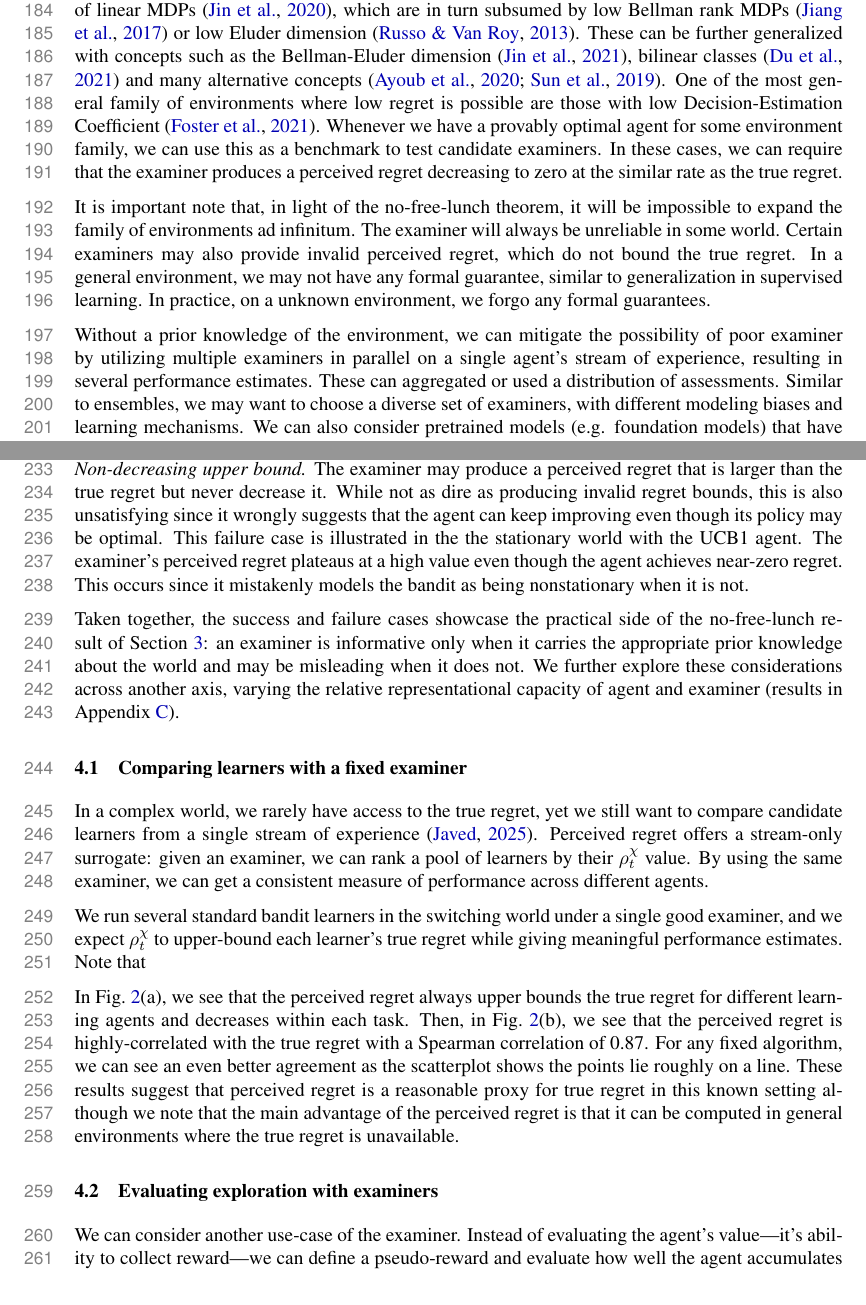
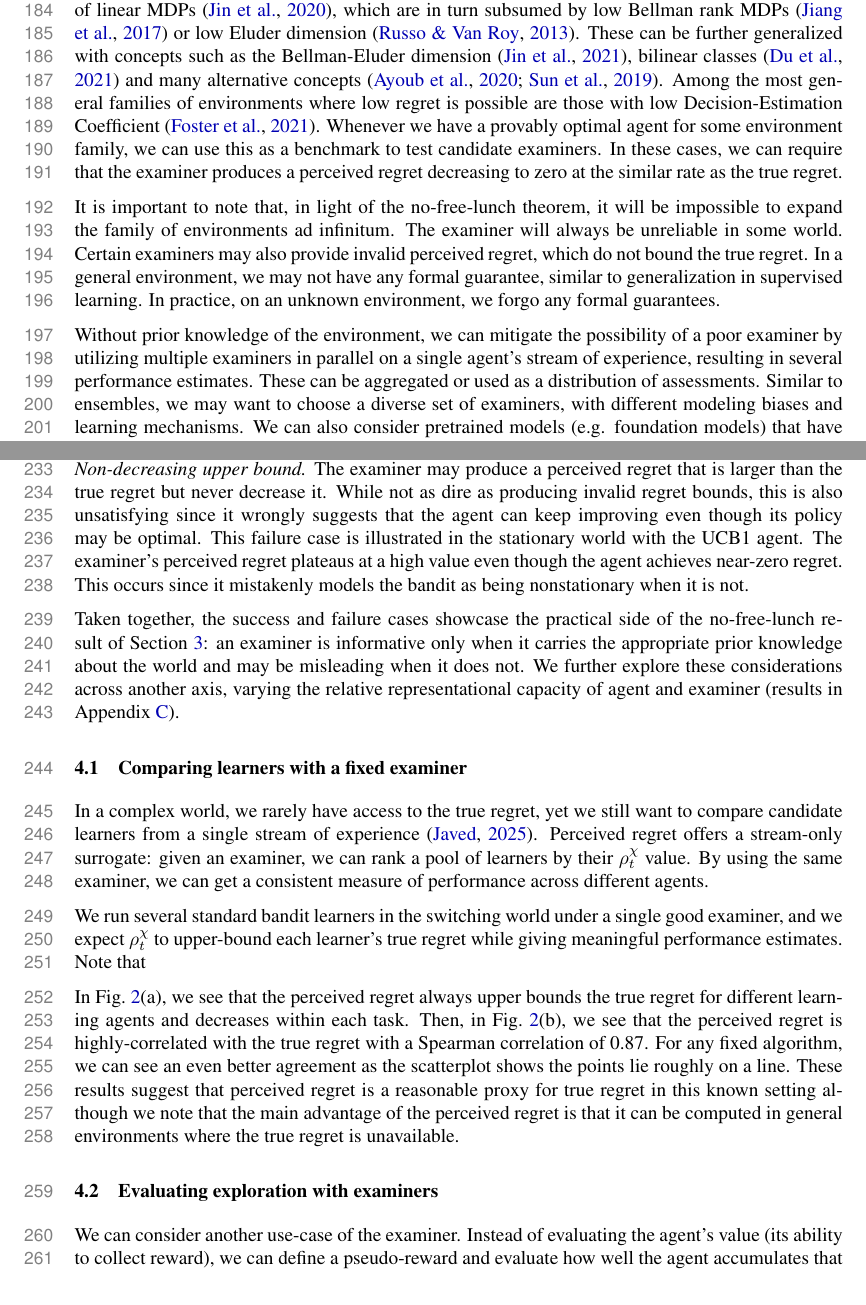
Before and after one commit to Beikewzh/Regret-Def, a LaTeX paper (main.tex, which reads sections/no_free_lunch.tex, sections/practice.tex): two parts of pages 6 and 8 of 18, joined at a grey line, cut so that both start at the same text. Compiled offline with pdfLaTeX.

Commit message:
Fix typos and remove em-dashes across the paper
intro: "is is"; definitions: subject-verb (aim/refines), V*_t subscript,
"examiner overestimates"; no_free_lunch: "to note", "an unknown", "be
aggregated", agreement, em-dash; discussion: comma splice, em-dash;
practice: doubled "the", it's->its, stray paren, em-dashes; main: em-dash.

Co-Authored-By: Claude Opus 4.7 <noreply@anthropic.com>

```diff
--- a/sections/no_free_lunch.tex
+++ b/sections/no_free_lunch.tex
@@ -77,14 +77,14 @@ We can assess an examiner by how it behaves in certain families of environments
 For example, in stochastic bandits and finite MDPs, there are known provably-optimal learning algorithms, achieving the best (true) expected regret possible. These agents will shrink the regret per step towards zero.
 A ``good" examiner, when run on these learning agents, should also reduce its perceived regret towards zero as the agent converges towards an optimal policy.
 
-We may be able to create more flexible examiners, capable of dealing with larger families of environments, by considering environments where provably-optimal learning agents exist. Drawing from the vast reinforcement learning theory literature, theorists have crafted increasingly general conditions where provably low regret is achievable. For example, tabular MDPs are a special case of linear MDPs \citep{jin2020provably}, which are in turn subsumed by low Bellman rank MDPs \citep{jiang2017contextual} or low Eluder dimension \citep{russo2013eluder}. These can be  further generalized with concepts such as the Bellman-Eluder dimension \citep{jin2021bellman}, bilinear classes \citep{du2021bilinear} and many alternative concepts \citep{ayoub2020model, sun2019model}. One of the most general family of environments where low regret is possible are those with low Decision-Estimation Coefficient \citep{foster2021statistical}.
+We may be able to create more flexible examiners, capable of dealing with larger families of environments, by considering environments where provably-optimal learning agents exist. Drawing from the vast reinforcement learning theory literature, theorists have crafted increasingly general conditions where provably low regret is achievable. For example, tabular MDPs are a special case of linear MDPs \citep{jin2020provably}, which are in turn subsumed by low Bellman rank MDPs \citep{jiang2017contextual} or low Eluder dimension \citep{russo2013eluder}. These can be  further generalized with concepts such as the Bellman-Eluder dimension \citep{jin2021bellman}, bilinear classes \citep{du2021bilinear} and many alternative concepts \citep{ayoub2020model, sun2019model}. Among the most general families of environments where low regret is possible are those with low Decision-Estimation Coefficient \citep{foster2021statistical}.
 Whenever we have a provably optimal agent for some environment family, we can use this as a benchmark to test candidate examiners. In these cases, we can require that the examiner produces a perceived regret decreasing to zero at the similar rate as the true regret.
 
-It is important note that, in light of the no-free-lunch theorem, it will be impossible to expand the family of environments ad infinitum. The examiner will always be unreliable in some world.
-Certain examiners may also provide invalid perceived regret, which do not bound the true regret. In a general environment, we may not have any formal guarantee, similar to generalization in supervised learning. In practice, on a unknown environment, we  forgo any formal guarantees.
+It is important to note that, in light of the no-free-lunch theorem, it will be impossible to expand the family of environments ad infinitum. The examiner will always be unreliable in some world.
+Certain examiners may also provide invalid perceived regret, which do not bound the true regret. In a general environment, we may not have any formal guarantee, similar to generalization in supervised learning. In practice, on an unknown environment, we forgo any formal guarantees.
 % These are all modeling decisions that a use must make.
 
-Without a prior knowledge of the environment, we can mitigate the possibility of poor examiner by utilizing multiple examiners in parallel on a single agent's stream of experience, resulting in several performance estimates. These can aggregated or used a distribution of assessments. Similar to ensembles, we may want to choose a diverse set of examiners, with different modeling biases and learning mechanisms.
+Without prior knowledge of the environment, we can mitigate the possibility of a poor examiner by utilizing multiple examiners in parallel on a single agent's stream of experience, resulting in several performance estimates. These can be aggregated or used as a distribution of assessments. Similar to ensembles, we may want to choose a diverse set of examiners, with different modeling biases and learning mechanisms.
 We can also consider pretrained models (e.g. foundation models) that have assimilated a large corpus of data. This can lead to complex inductive biases within the examiner that could potentially help it produce more useful perceived regret values.
 
 % In the next section, we conduct simple experiments to illustrate how the  choice of examiner for an agent and environment impacts the perceived regret.
--- a/sections/practice.tex
+++ b/sections/practice.tex
@@ -37,7 +37,7 @@ The bad examiner assumes stationarity and keeps stale data, so its lower confide
 This breaks the optimism assumption (Assumption~\ref{a:optimistic}), so the perceived regret is no longer valid and would wrongly certify the agent as near-optimal.\\
 \textit{Non-decreasing upper bound.} The examiner may produce a perceived regret that is larger than the true regret but never decrease it.
 While not as dire as producing invalid regret bounds, this is also unsatisfying since it wrongly suggests that the agent can keep improving even though its policy may be optimal.
-This failure case is illustrated in the the stationary world with the UCB1 agent. The examiner's perceived regret plateaus at a high value even though the agent achieves near-zero regret. This occurs since it mistakenly models the bandit as being nonstationary when it is not.
+This failure case is illustrated in the stationary world with the UCB1 agent. The examiner's perceived regret plateaus at a high value even though the agent achieves near-zero regret. This occurs since it mistakenly models the bandit as being nonstationary when it is not.
 
 Taken together, the success and failure cases showcase the practical side of the no-free-lunch result of Section~\ref{sec:nfl}: an examiner is informative only when it carries the appropriate prior knowledge about the world and may be misleading when it does not.
 We further explore these considerations across another axis, varying the relative representational capacity of agent and examiner (results in Appendix~\ref{app:capacity}).
@@ -83,7 +83,7 @@ These results suggest that perceived regret is a reasonable proxy for true regre
 \label{fig:coverage}
 \end{figure}
 
-We can consider another use-case of the examiner. Instead of evaluating the agent's value---it's ability to collect reward---we can define a pseudo-reward and evaluate how well the agent accumulates that quantity. This can be viewed as a particular cumulant in general value functions \citep{sutton2011horde} ).
+We can consider another use-case of the examiner. Instead of evaluating the agent's value (its ability to collect reward), we can define a pseudo-reward and evaluate how well the agent accumulates that quantity. This can be viewed as a particular cumulant in general value functions \citep{sutton2011horde}.
 As an example, we can quantify the agent's ability to explore by defining a quantity $r_{IG}$ representing the ``information gain" from choosing an action.
 
 In the following bandit experiment, we use $r_{IG}(a) = C_k(a) - C_{k+1}(a)$ where $C_k$ is the width of the confidence interval after $k$ pulls of action $a$.
```
Also changed, not shown: main.tex (+1 -1 lines), sections/definitions.tex (+5 -5 lines), sections/discussion.tex (+2 -2 lines), sections/introduction.tex (+1 -1 lines), sections/no_free_lunch.tex (4 more changed lines).
